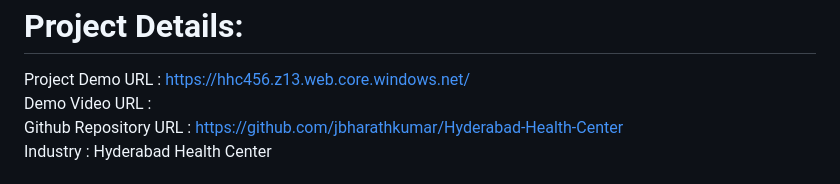
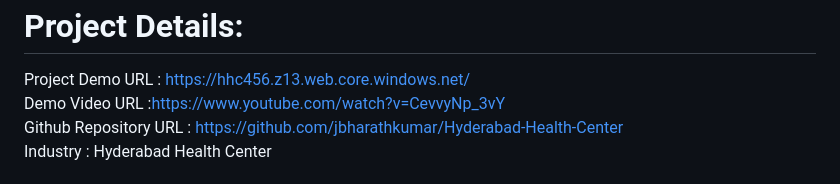
Before and after one commit to jbharathkumar/Hyderabad-Health-Center, a Markdown page: README.md, the part around the change. Rendered like a GitHub page.

```diff
--- a/README.md
+++ b/README.md
@@ -8,7 +8,7 @@ HHC-website
 <h1> Project Details: </h1>
 
 Project Demo URL : https://hhc456.z13.web.core.windows.net/<br>
-Demo Video URL :<br>
+Demo Video URL :https://www.youtube.com/watch?v=CevvyNp_3vY<br>
 Github Repository URL : https://github.com/jbharathkumar/Hyderabad-Health-Center<br>
 Industry : Hyderabad Health Center
 
```
